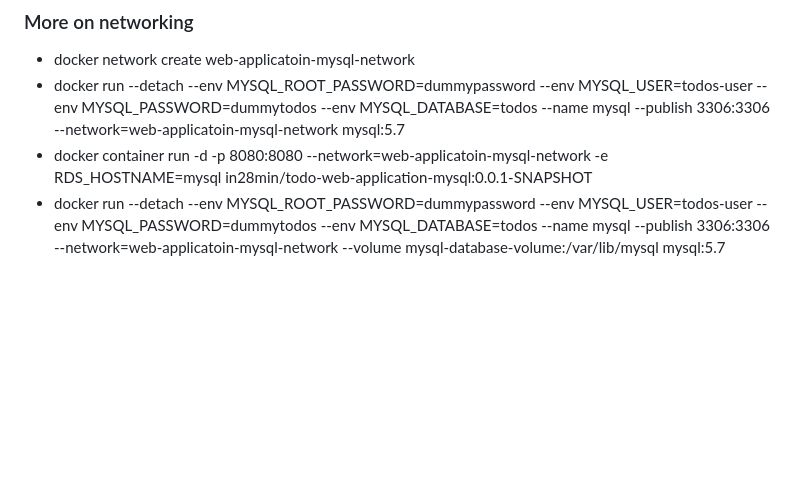
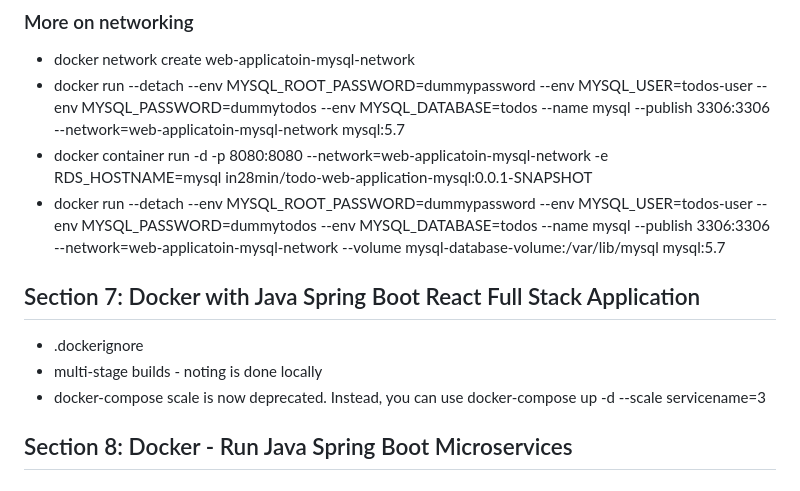
Before and after one commit to timelless/java, a Markdown page: docker_for_beginners_devops_for_java_and_spring_boot/README.md, the part around the change. Rendered like a GitHub page; blank space fills up the shorter version.

Commit message:
more readme

```diff
--- a/docker_for_beginners_devops_for_java_and_spring_boot/README.md
+++ b/docker_for_beginners_devops_for_java_and_spring_boot/README.md
@@ -79,3 +79,13 @@ Dockerfile is not needed for JIB
 * docker run --detach --env MYSQL_ROOT_PASSWORD=dummypassword --env MYSQL_USER=todos-user --env MYSQL_PASSWORD=dummytodos --env MYSQL_DATABASE=todos --name mysql --publish 3306:3306 --network=web-applicatoin-mysql-network  mysql:5.7
 * docker container run -d -p 8080:8080 --network=web-applicatoin-mysql-network -e RDS_HOSTNAME=mysql in28min/todo-web-application-mysql:0.0.1-SNAPSHOT
 * docker run --detach --env MYSQL_ROOT_PASSWORD=dummypassword --env MYSQL_USER=todos-user --env MYSQL_PASSWORD=dummytodos --env MYSQL_DATABASE=todos --name mysql --publish 3306:3306 --network=web-applicatoin-mysql-network --volume mysql-database-volume:/var/lib/mysql  mysql:5.7
+
+
+## Section 7: Docker with Java Spring Boot React Full Stack Application
+
+* .dockerignore
+* multi-stage builds - noting is done locally
+* docker-compose scale is now deprecated. Instead, you can use docker-compose up -d --scale servicename=3
+
+
+## Section 8: Docker - Run Java Spring Boot Microservices
```
